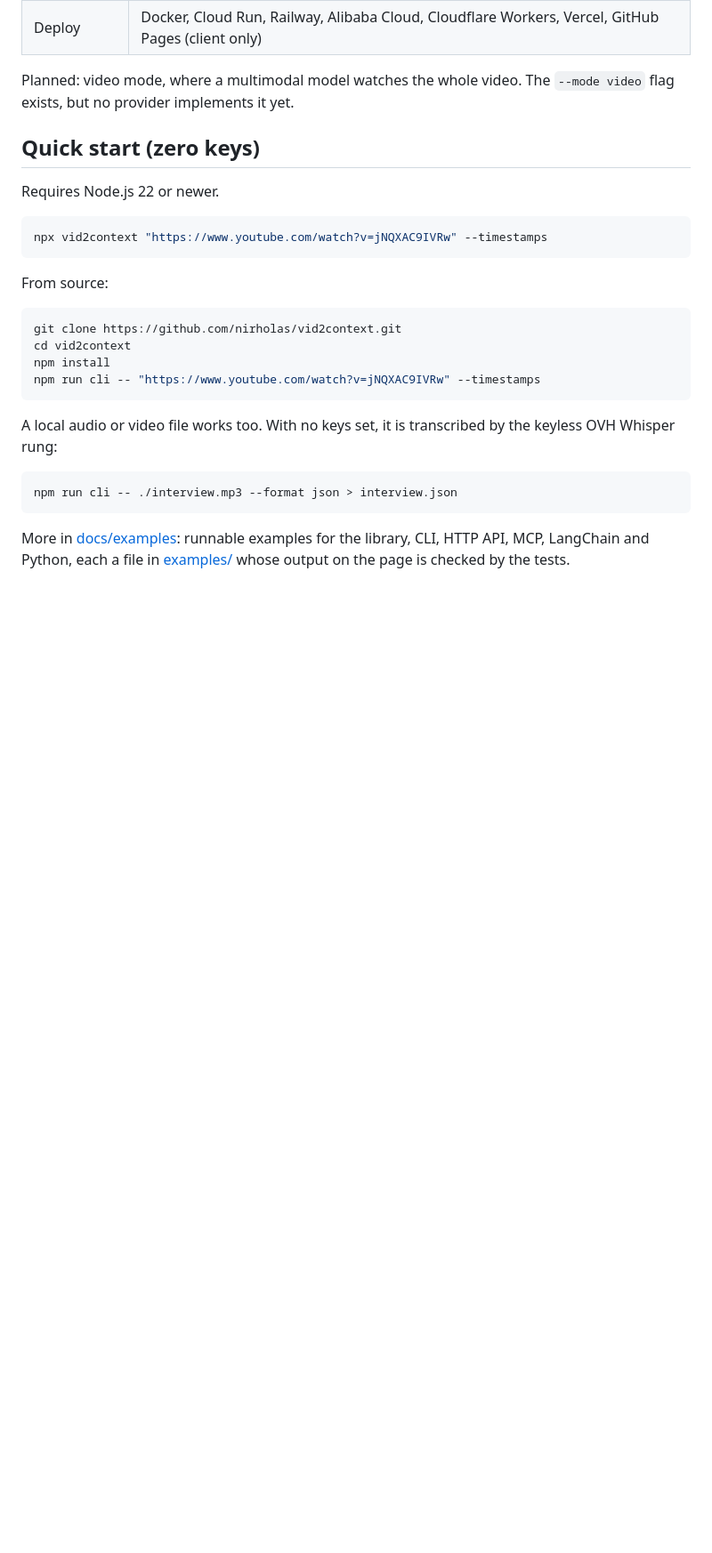
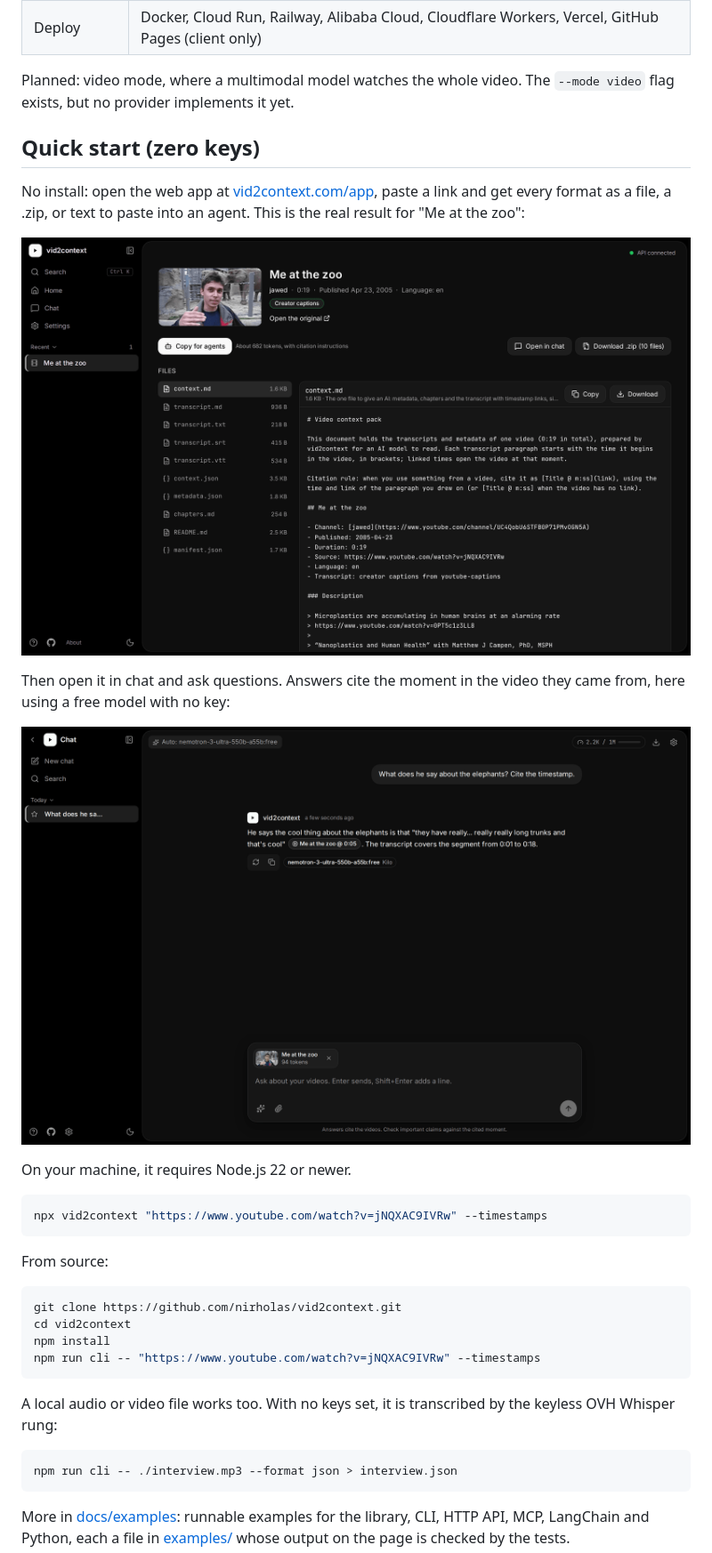
Before and after one commit to nirholas/vid2context, a Markdown page: README.md, the part around one of its changes. Shown at 89% size. GitHub-like rendering; pictures changed too: docs/images/app-chat.png (added), docs/images/app-result.png (added); blank space fills up the shorter version.

Commit message:
docs(readme): add the landing page, web app demo and result screenshots, and list X as a source
Co-Authored-By: Claude Opus 5.5 <noreply@anthropic.com>

````diff
--- a/README.md
+++ b/README.md
@@ -66,7 +72,15 @@ Planned: video mode, where a multimodal model watches the whole video. The `--mo
 
 ## Quick start (zero keys)
 
-Requires Node.js 22 or newer.
+No install: open the web app at [vid2context.com/app](https://vid2context.com/app/), paste a link and get every format as a file, a .zip, or text to paste into an agent. This is the real result for "Me at the zoo":
+
+![The vid2context web app showing the result for "Me at the zoo": metadata, a creator captions badge, ten generated files and the context.md preview](docs/images/app-result.png)
+
+Then open it in chat and ask questions. Answers cite the moment in the video they came from, here using a free model with no key:
+
+![The vid2context chat answering "What does he say about the elephants?" with a citation chip linking to Me at the zoo at 0:05](docs/images/app-chat.png)
+
+On your machine, it requires Node.js 22 or newer.
 
 ```sh
 npx vid2context "https://www.youtube.com/watch?v=jNQXAC9IVRw" --timestamps
````
Also changed, not shown: other parts of README.md (+7 -1 lines), docs/images/landing.png (added), 2 other files.
